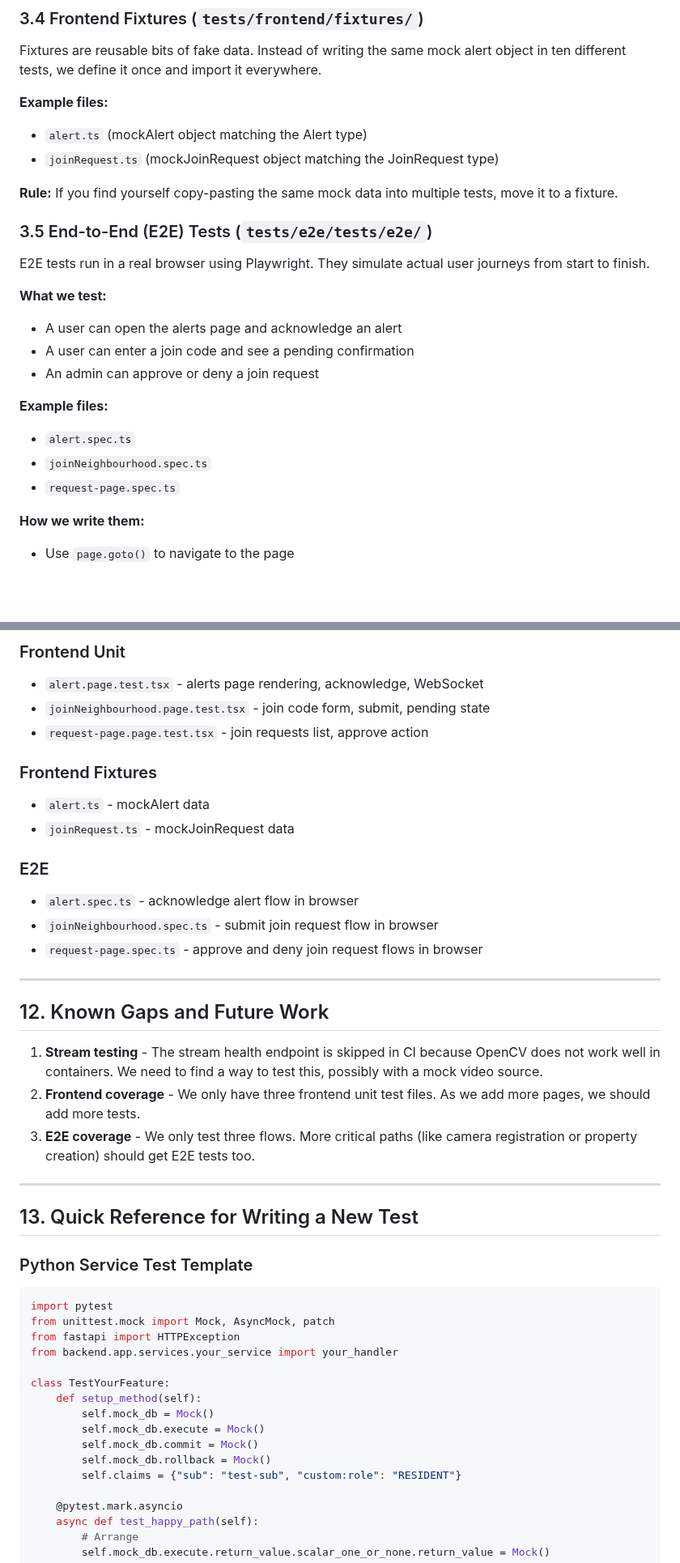
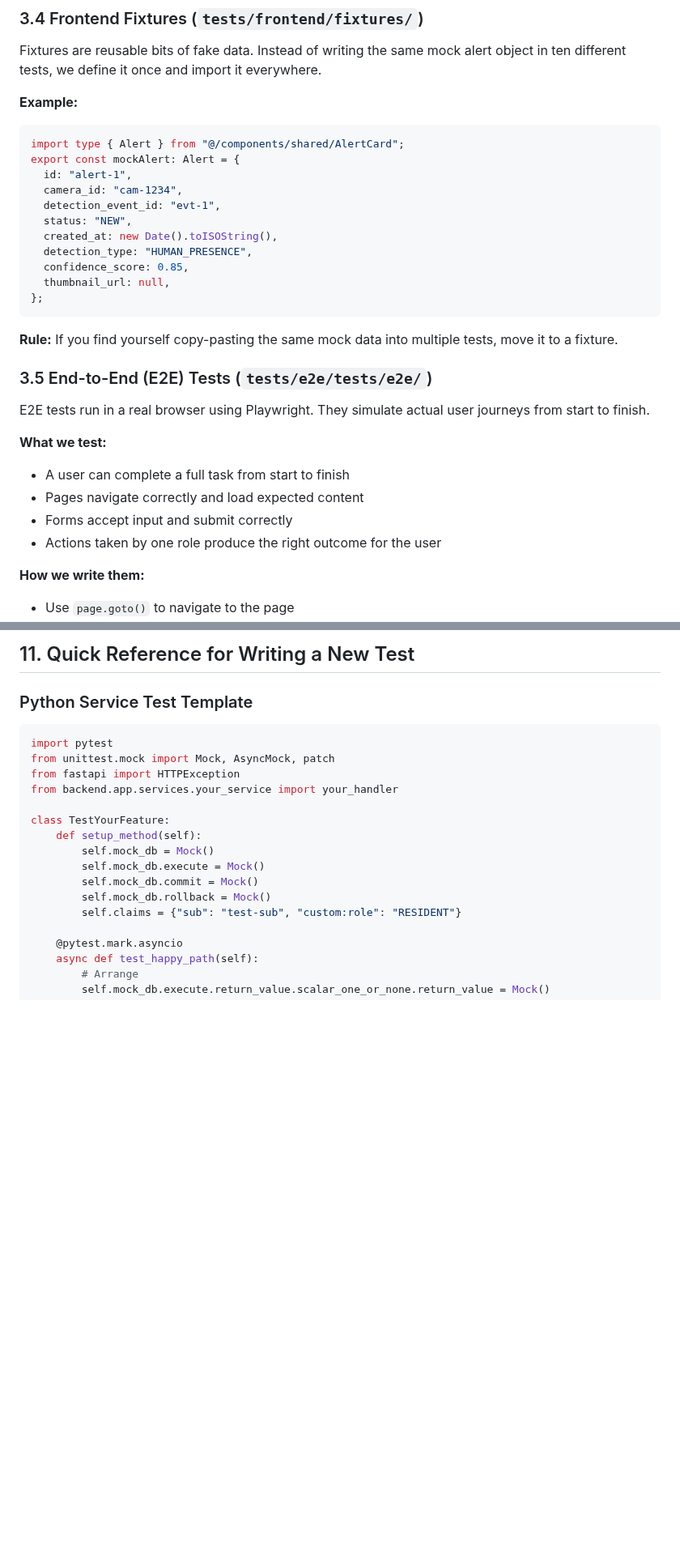
Before and after one commit to COS301-SE-2026/Neighbourhood-WatchDog, a Markdown page: docs/testing_policy.md, 2 parts joined by grey strips. Shown at 81% size. Drawn GitHub-style; blank space fills up the shorter version.

````diff
--- a/docs/testing_policy.md
+++ b/docs/testing_policy.md
@@ -154,10 +116,21 @@ These test React components in isolation using React Testing Library and Jest. W
 
 Fixtures are reusable bits of fake data. Instead of writing the same mock alert object in ten different tests, we define it once and import it everywhere.
 
-**Example files:**
+**Example:**
 
-- `alert.ts` (mockAlert object matching the Alert type)
-- `joinRequest.ts` (mockJoinRequest object matching the JoinRequest type)
+```ts
+import type { Alert } from "@/components/shared/AlertCard";
+export const mockAlert: Alert = {
+  id: "alert-1",
+  camera_id: "cam-1234",
+  detection_event_id: "evt-1",
+  status: "NEW",
+  created_at: new Date().toISOString(),
+  detection_type: "HUMAN_PRESENCE",
+  confidence_score: 0.85,
+  thumbnail_url: null,
+};
+```
 
 **Rule:** If you find yourself copy-pasting the same mock data into multiple tests, move it to a fixture.
 
@@ -167,15 +140,10 @@ E2E tests run in a real browser using Playwright. They simulate actual user jour
 
 **What we test:**
 
-- A user can open the alerts page and acknowledge an alert
-- A user can enter a join code and see a pending confirmation
-- An admin can approve or deny a join request
-
-**Example files:**
-
-- `alert.spec.ts`
-- `joinNeighbourhood.spec.ts`
-- `request-page.spec.ts`
+- A user can complete a full task from start to finish
+- Pages navigate correctly and load expected content
+- Forms accept input and submit correctly
+- Actions taken by one role produce the right outcome for the user
 
 **How we write them:**
 
@@ -362,31 +296,4 @@ Example: `stream_test.py` skips the stream health test because OpenCV video capt
-### Frontend Unit
-
-- `alert.page.test.tsx` - alerts page rendering, acknowledge, WebSocket
-- `joinNeighbourhood.page.test.tsx` - join code form, submit, pending state
-- `request-page.page.test.tsx` - join requests list, approve action
-
-### Frontend Fixtures
-
-- `alert.ts` - mockAlert data
-- `joinRequest.ts` - mockJoinRequest data
-
-### E2E
-
-- `alert.spec.ts` - acknowledge alert flow in browser
-- `joinNeighbourhood.spec.ts` - submit join request flow in browser
-- `request-page.spec.ts` - approve and deny join request flows in browser
-
----
-
-## 12. Known Gaps and Future Work
-
-1. **Stream testing** - The stream health endpoint is skipped in CI because OpenCV does not work well in containers. We need to find a way to test this, possibly with a mock video source.
-2. **Frontend coverage** - We only have three frontend unit test files. As we add more pages, we should add more tests.
-3. **E2E coverage** - We only test three flows. More critical paths (like camera registration or property creation) should get E2E tests too.
-
----
-
-## 13. Quick Reference for Writing a New Test
+## 11. Quick Reference for Writing a New Test
 
 ### Python Service Test Template
 
````
Also changed, not shown: other parts of docs/testing_policy.md (+4 -76 lines).
